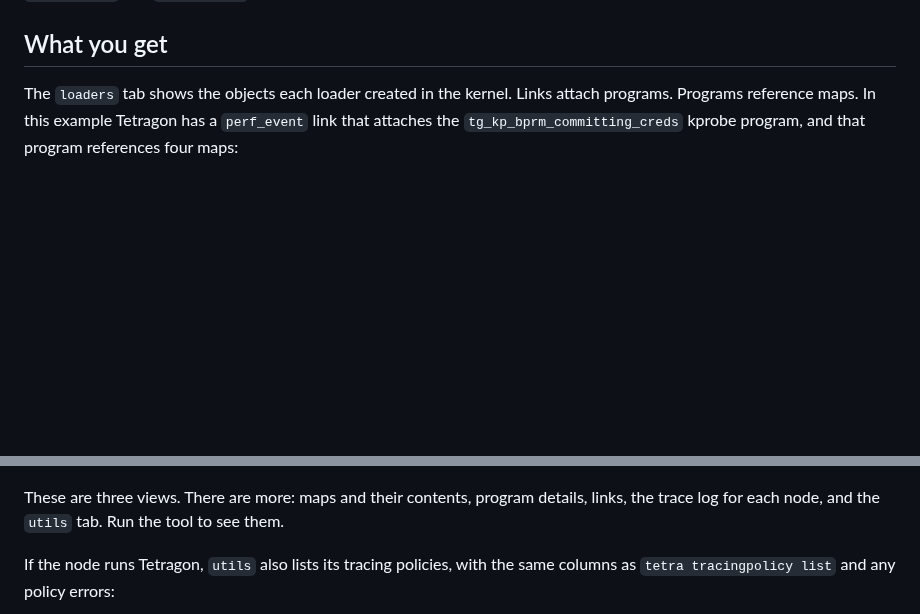
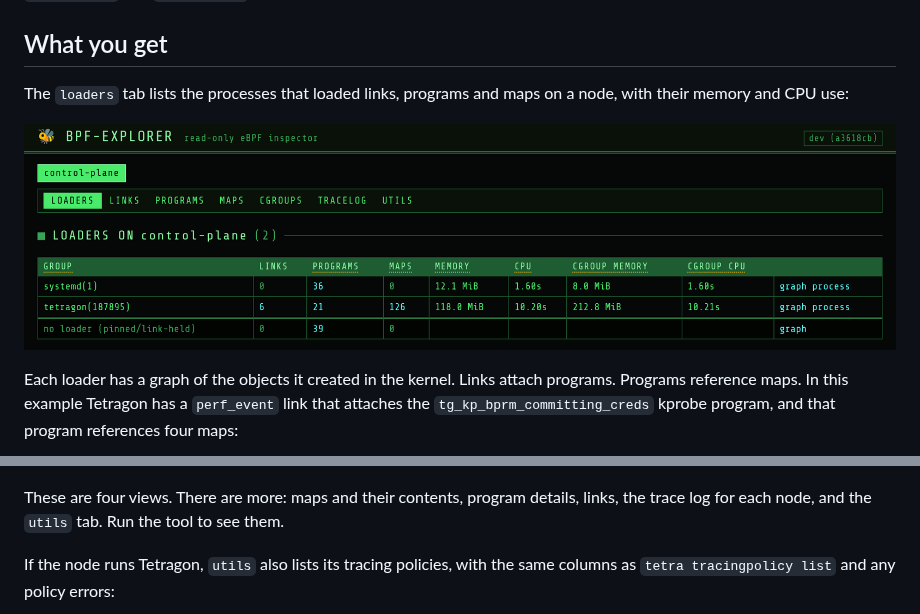
Before and after one commit to lazybpf/bpf-explorer, a Markdown page: README.md, 2 parts joined by grey strips. Rendered like a GitHub page; pictures changed too: README/bpf-explorer-loaders.png (added); blank space fills up the shorter version.

Commit message:
docs: add the loaders listing screenshot

```diff
--- a/README.md
+++ b/README.md
@@ -71,7 +71,12 @@ binary plus an install script for a single host, all for `linux/amd64` and
 
 ## What you get
 
-The `loaders` tab shows the objects each loader created in the kernel. Links
+The `loaders` tab lists the processes that loaded links, programs and maps on
+a node, with their memory and CPU use:
+
+![bpf-explorer loaders tab listing systemd and Tetragon with the links, programs and maps each one loaded](README/bpf-explorer-loaders.png)
+
+Each loader has a graph of the objects it created in the kernel. Links
 attach programs. Programs reference maps. In this example Tetragon has a
 `perf_event` link that attaches the `tg_kp_bprm_committing_creds` kprobe
 program, and that program references four maps:
@@ -90,7 +95,7 @@ helpers are highlighted:
 
 ![bpf-explorer xlated tab showing the translated eBPF bytecode of the tg_kp_bprm_committing_creds program](README/bpf-explorer-program-xlated.png)
 
-These are three views. There are more: maps and their contents, program details,
+These are four views. There are more: maps and their contents, program details,
 links, the trace log for each node, and the `utils` tab. Run the tool to see
 them.
 
```
